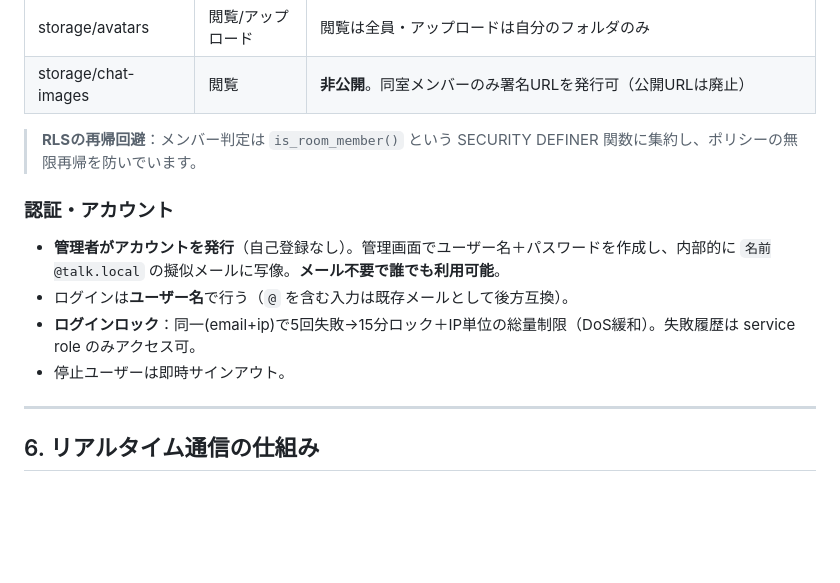
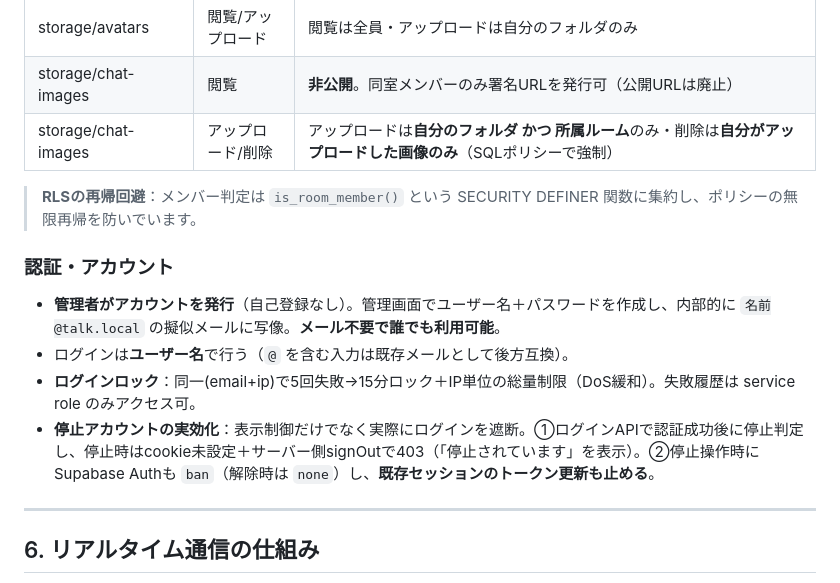
Before and after one commit to sapcework/my-app, a Markdown page: line/SPEC.md, the part around the change. Drawn GitHub-style; blank space fills up the shorter version.

Commit message:
仕様書を最新化（停止実効化＋ストレージのアップロード/削除制限）
Co-Authored-By: Claude Opus 4.8 <noreply@anthropic.com>

```diff
--- a/line/SPEC.md
+++ b/line/SPEC.md
@@ -189,6 +189,7 @@ users ──< room_reads >── rooms
 | room_mutes | 全操作 | 本人のみ |
 | storage/avatars | 閲覧/アップロード | 閲覧は全員・アップロードは自分のフォルダのみ |
 | storage/chat-images | 閲覧 | **非公開**。同室メンバーのみ署名URLを発行可（公開URLは廃止） |
+| storage/chat-images | アップロード/削除 | アップロードは**自分のフォルダ かつ 所属ルーム**のみ・削除は**自分がアップロードした画像のみ**（SQLポリシーで強制） |
 
 > **RLSの再帰回避**：メンバー判定は `is_room_member()` という SECURITY DEFINER 関数に集約し、ポリシーの無限再帰を防いでいます。
 
@@ -197,7 +198,7 @@ users ──< room_reads >── rooms
 - **管理者がアカウントを発行**（自己登録なし）。管理画面でユーザー名＋パスワードを作成し、内部的に `名前@talk.local` の擬似メールに写像。**メール不要で誰でも利用可能**。
 - ログインは**ユーザー名**で行う（`@` を含む入力は既存メールとして後方互換）。
 - **ログインロック**：同一(email+ip)で5回失敗→15分ロック＋IP単位の総量制限（DoS緩和）。失敗履歴は service role のみアクセス可。
-- 停止ユーザーは即時サインアウト。
+- **停止アカウントの実効化**：表示制御だけでなく実際にログインを遮断。①ログインAPIで認証成功後に停止判定し、停止時はcookie未設定＋サーバー側signOutで403（「停止されています」を表示）。②停止操作時にSupabase Authも `ban`（解除時は `none`）し、**既存セッションのトークン更新も止める**。
 
 ---
 
```
